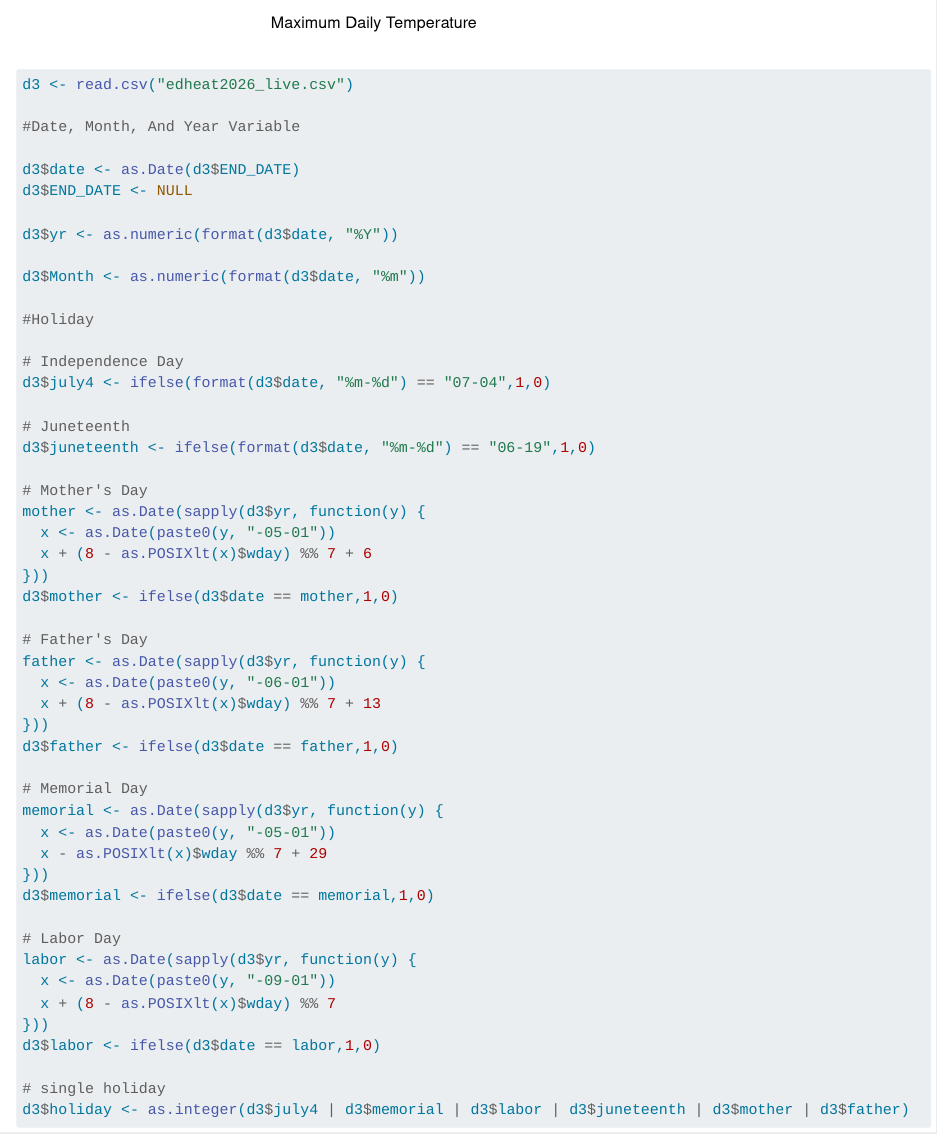
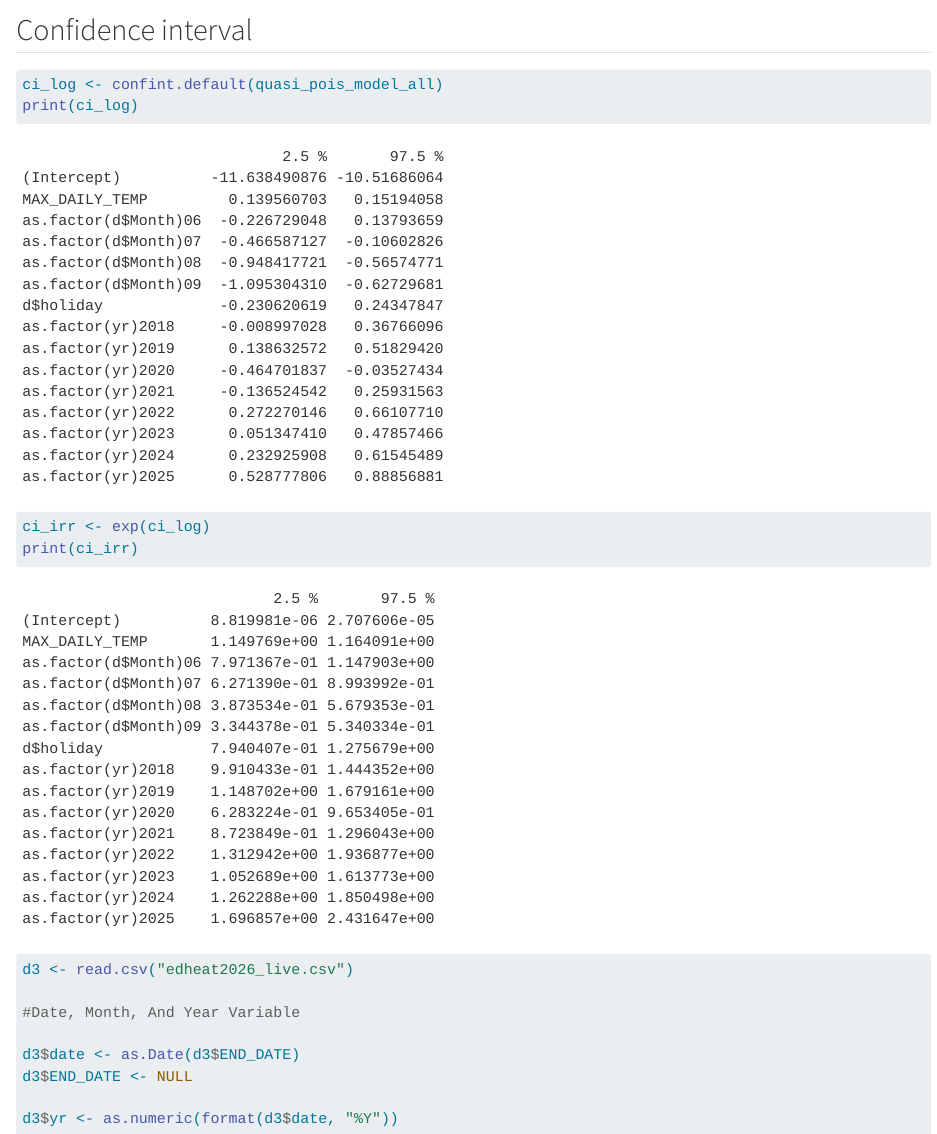
Before and after one commit to krismc113/ED-Visits-in-NYC-Research-Project, a Quarto document (FINAL.qmd): the page in a window 1100 px wide, from 9000 px down before the commit and from 9060 px down after it. Rendered offline with R 4.5, knitr and Pandoc in place of Quarto, with nearby package versions; some code elsewhere in the file could not run offline; long lines of code are wrapped.

Commit message:
briza commits 07/10 1:04

````diff
--- a/FINAL.qmd
+++ b/FINAL.qmd
@@ -213,3 +213,6 @@ lines(
 )
 
 
+```
+
+## Confidence interval
@@ -216,3 +221,8 @@ lines(
+ci_log <- confint.default(quasi_pois_model_all)
+print(ci_log)
+
+ci_irr <- exp(ci_log)
+print(ci_irr)
 ```
 
 ```{r}
````
Also changed, not shown: FINAL.qmd (2 more changed lines).
